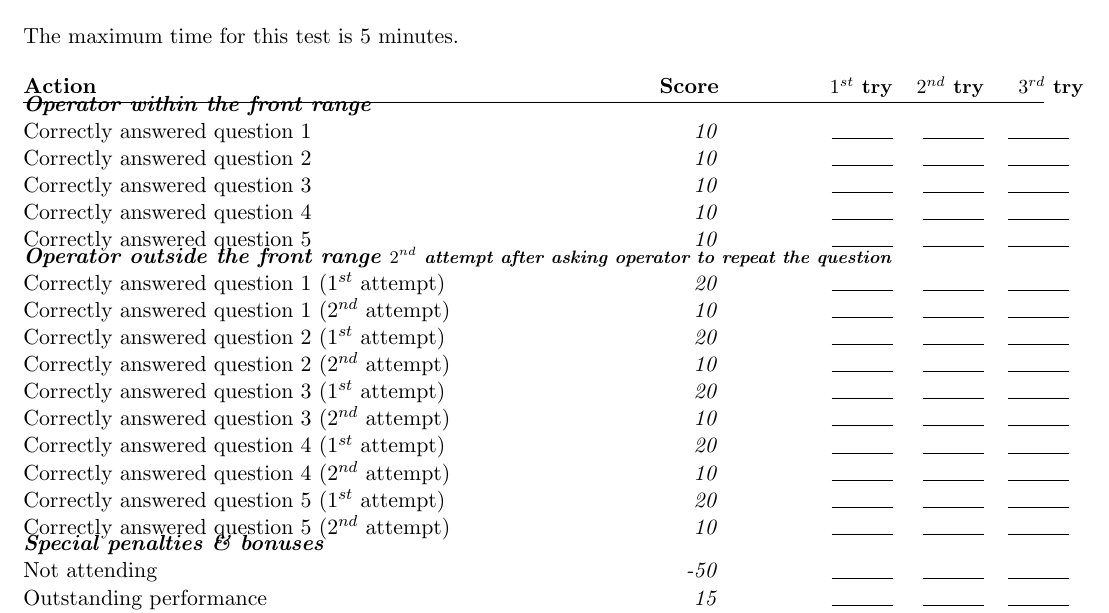
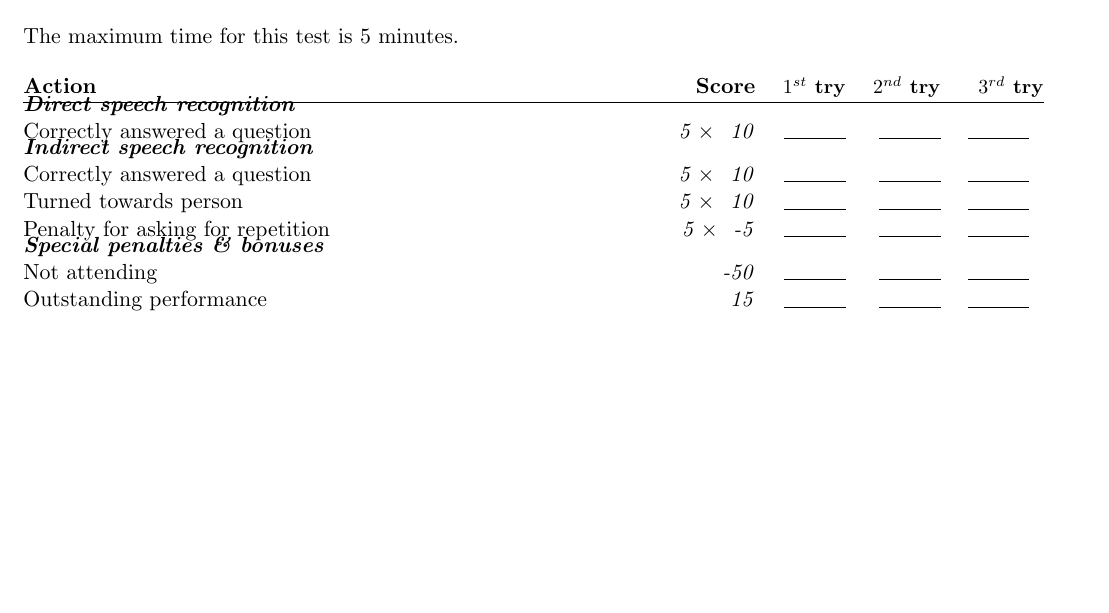
Before and after one commit to RoboCupAtHome/RuleBook, a LaTeX book (score_sheets.tex, which reads scoresheets/SpeechRecognition.tex): part of page 9 of 15, cut so that both start at the same text, the shorter picture padded with empty space. Compiled offline with pdfLaTeX.

Commit message:
Modified Speech Recognition test to use several persons around the robot for the 2nd part, instead of one person moving. Also, changed the points setup for simplicity.

```diff
--- a/scoresheets/SpeechRecognition.tex
+++ b/scoresheets/SpeechRecognition.tex
@@ -2,25 +2,13 @@ The maximum time for this test is 5 minutes.
 
 \begin{scorelist}
 
-	\scoreheading{Operator within the \textit{front range}}
-	\scoreitem{10}{Correctly answered question 1}
-	\scoreitem{10}{Correctly answered question 2}
-	\scoreitem{10}{Correctly answered question 3}
-	\scoreitem{10}{Correctly answered question 4}
-	\scoreitem{10}{Correctly answered question 5}
+	\scoreheading{Direct speech recognition}
+	\scoreitem[5]{10}{Correctly answered a question}
 
-	\scoreheading{Operator outside the \textit{front range}
-	\footnotesize $2^{nd}$ attempt after asking operator to repeat the question}
-	\scoreitem{20}{Correctly answered question 1 ($1^{st}$ attempt)}
-	\scoreitem{10}{Correctly answered question 1 ($2^{nd}$ attempt)}
-	\scoreitem{20}{Correctly answered question 2 ($1^{st}$ attempt)}
-	\scoreitem{10}{Correctly answered question 2 ($2^{nd}$ attempt)}
-	\scoreitem{20}{Correctly answered question 3 ($1^{st}$ attempt)}
-	\scoreitem{10}{Correctly answered question 3 ($2^{nd}$ attempt)}
-	\scoreitem{20}{Correctly answered question 4 ($1^{st}$ attempt)}
-	\scoreitem{10}{Correctly answered question 4 ($2^{nd}$ attempt)}
-	\scoreitem{20}{Correctly answered question 5 ($1^{st}$ attempt)}
-	\scoreitem{10}{Correctly answered question 5 ($2^{nd}$ attempt)}
+	\scoreheading{Indirect speech recognition}
+	\scoreitem[5]{10}{Correctly answered a question}
+	\scoreitem[5]{10}{Turned towards person}
+	\scoreitem[5]{-5}{Penalty for asking for repetition}
 
 	\setTotalScore{150}
 \end{scorelist}
```
Also changed, not shown: images/asrsetup.pdf (added), images/asrsetup.svg (added), 1 other file.
